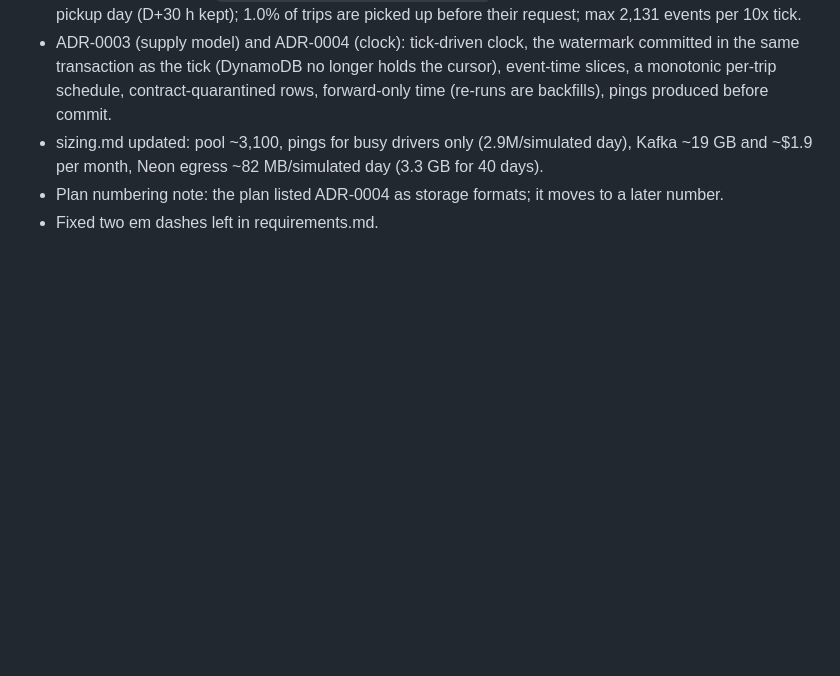
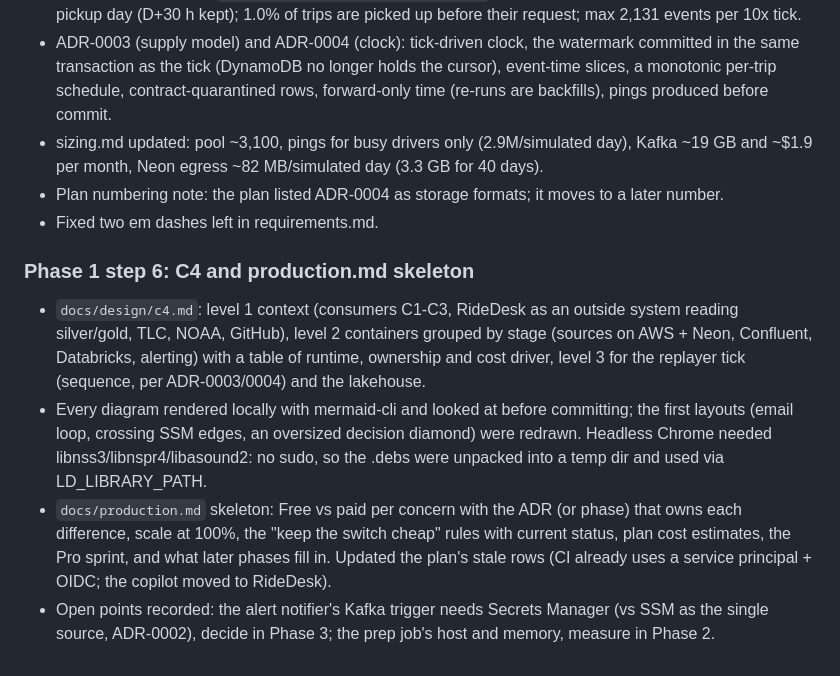
Before and after one commit to haotieu2001/ridepulse, a Markdown page: docs/journal.md, the part around the change. Rendered like a GitHub page; blank space fills up the shorter version.

```diff
--- a/docs/journal.md
+++ b/docs/journal.md
@@ -351,3 +351,19 @@ Plans this builds from: `ridepulse-project-plan-v6.html` (project 1) and
   ~$1.9 per month, Neon egress ~82 MB/simulated day (3.3 GB for 40 days).
 - Plan numbering note: the plan listed ADR-0004 as storage formats; it moves to a later number.
 - Fixed two em dashes left in requirements.md.
+
+### Phase 1 step 6: C4 and production.md skeleton
+- `docs/design/c4.md`: level 1 context (consumers C1-C3, RideDesk as an outside system reading
+  silver/gold, TLC, NOAA, GitHub), level 2 containers grouped by stage (sources on AWS + Neon,
+  Confluent, Databricks, alerting) with a table of runtime, ownership and cost driver, level 3 for
+  the replayer tick (sequence, per ADR-0003/0004) and the lakehouse.
+- Every diagram rendered locally with mermaid-cli and looked at before committing; the first
+  layouts (email loop, crossing SSM edges, an oversized decision diamond) were redrawn. Headless
+  Chrome needed libnss3/libnspr4/libasound2: no sudo, so the .debs were unpacked into a temp dir and
+  used via LD_LIBRARY_PATH.
+- `docs/production.md` skeleton: Free vs paid per concern with the ADR (or phase) that owns each
+  difference, scale at 100%, the "keep the switch cheap" rules with current status, plan cost
+  estimates, the Pro sprint, and what later phases fill in. Updated the plan's stale rows (CI already
+  uses a service principal + OIDC; the copilot moved to RideDesk).
+- Open points recorded: the alert notifier's Kafka trigger needs Secrets Manager (vs SSM as the single
+  source, ADR-0002), decide in Phase 3; the prep job's host and memory, measure in Phase 2.
```
Also changed, not shown: docs/design/c4.md (added, +191 -0 lines), docs/production.md (added, +89 -0 lines).
